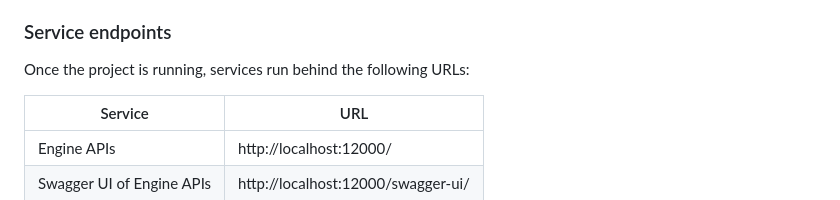
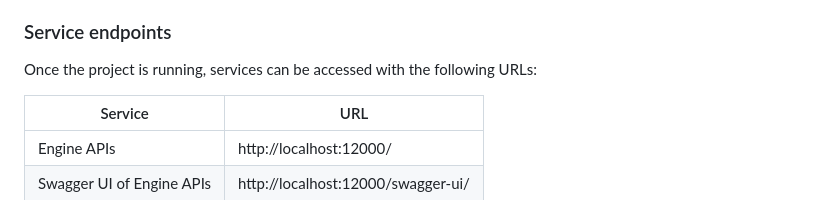
Before and after one commit to NoumenaDigital/npl-integrations, a Markdown page: README.md, the part around the change. Rendered like a GitHub page.

Commit message:
Update README.md
Co-authored-by: Ari von Nordenskjöld <ari@noumenadigital.com>

```diff
--- a/README.md
+++ b/README.md
@@ -36,7 +36,7 @@ To build and run the project, follow the steps below:
 
 ### Service endpoints
 
-Once the project is running, services run behind the following URLs:
+Once the project is running, services can be accessed with the following URLs:
 
 | Service                   | URL                                |
 |---------------------------|------------------------------------|
```
